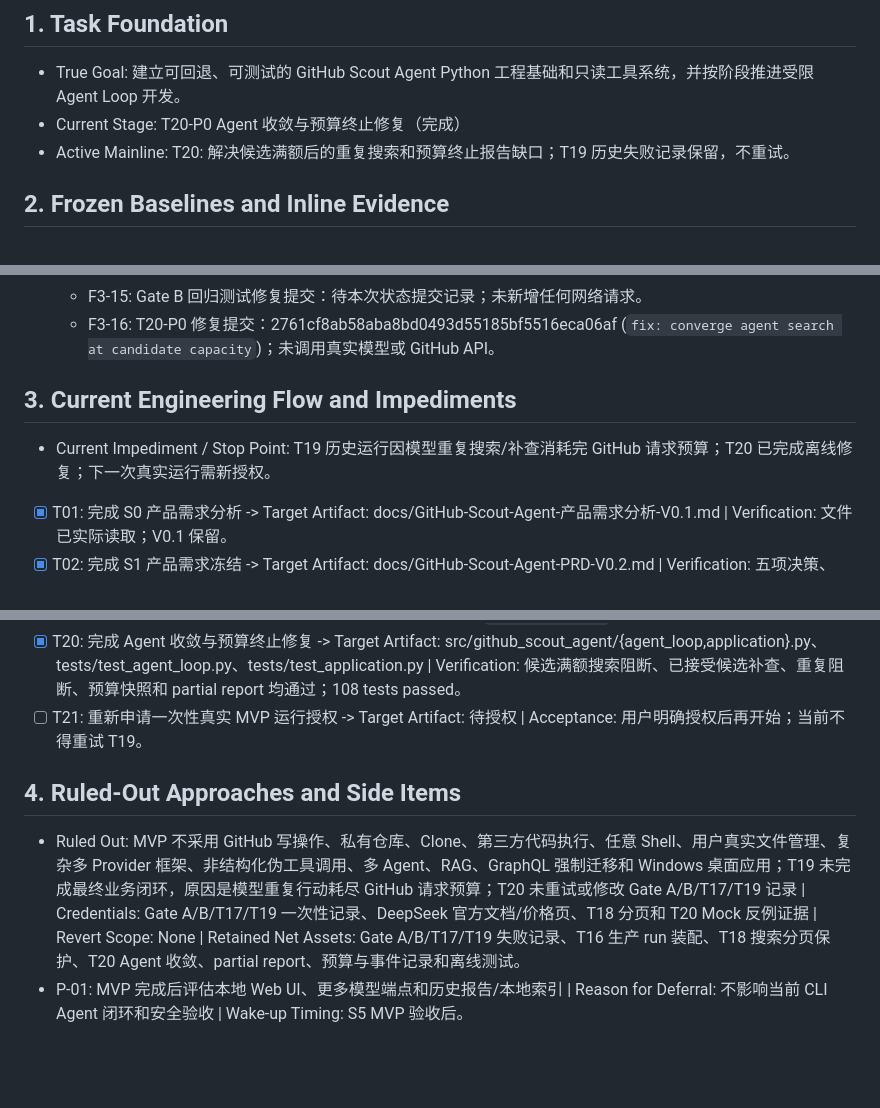
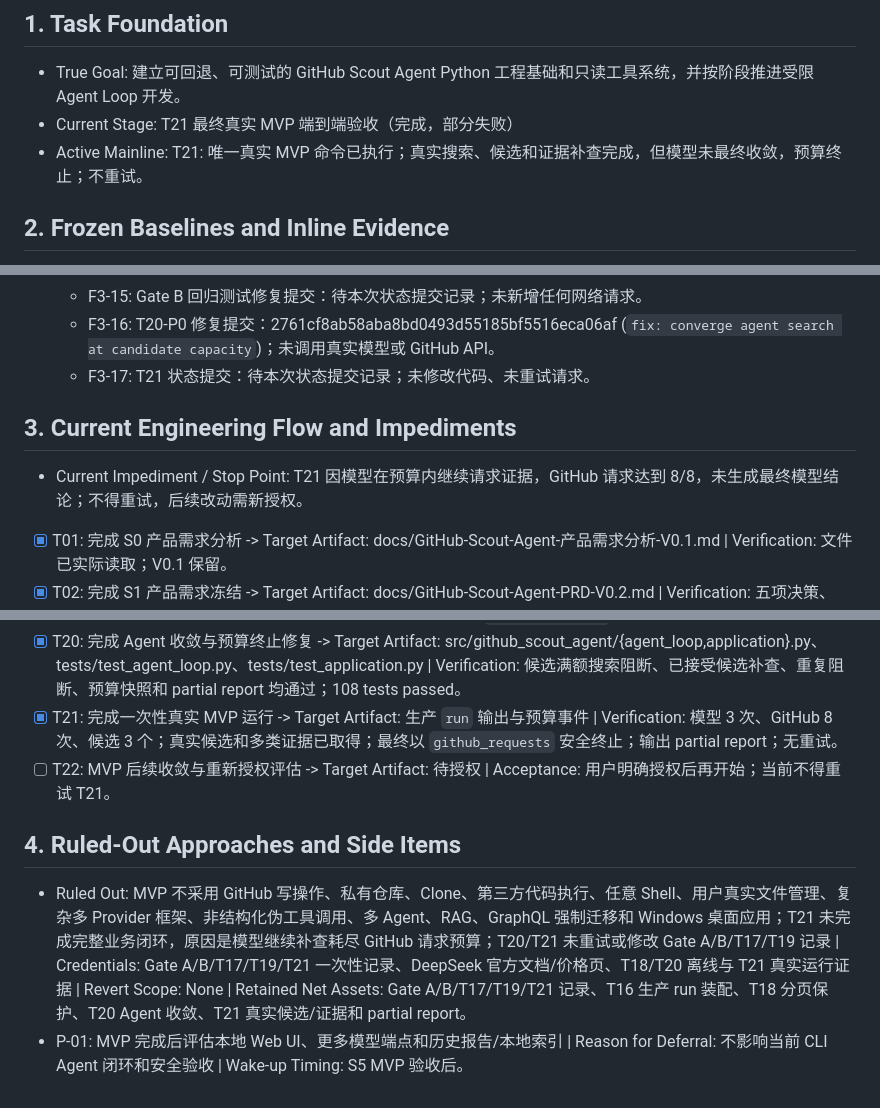
Before and after one commit to opheliafarrant/github-scout-agent, a Markdown page: TASK_STATE.md, 3 parts joined by grey strips. Drawn GitHub-style; blank space fills up the shorter version.

Commit message:
docs: record t21 partial mvp result

```diff
--- a/TASK_STATE.md
+++ b/TASK_STATE.md
@@ -2,8 +2,8 @@
 
 ## 1. Task Foundation
 - True Goal: 建立可回退、可测试的 GitHub Scout Agent Python 工程基础和只读工具系统，并按阶段推进受限 Agent Loop 开发。
-- Current Stage: T20-P0 Agent 收敛与预算终止修复（完成）
-- Active Mainline: T20: 解决候选满额后的重复搜索和预算终止报告缺口；T19 历史失败记录保留，不重试。
+- Current Stage: T21 最终真实 MVP 端到端验收（完成，部分失败）
+- Active Mainline: T21: 唯一真实 MVP 命令已执行；真实搜索、候选和证据补查完成，但模型未最终收敛，预算终止；不重试。
 
 ## 2. Frozen Baselines and Inline Evidence
 - F1 Fact Baseline:
@@ -71,9 +72,10 @@
   - F3-15: T19 状态提交：待本次状态提交记录；未修改代码、未重试请求。
   - F3-15: Gate B 回归测试修复提交：待本次状态提交记录；未新增任何网络请求。
   - F3-16: T20-P0 修复提交：2761cf8ab58aba8bd0493d55185bf5516eca06af (`fix: converge agent search at candidate capacity`)；未调用真实模型或 GitHub API。
+  - F3-17: T21 状态提交：待本次状态提交记录；未修改代码、未重试请求。
 
 ## 3. Current Engineering Flow and Impediments
-- Current Impediment / Stop Point: T19 历史运行因模型重复搜索/补查消耗完 GitHub 请求预算；T20 已完成离线修复；下一次真实运行需新授权。
+- Current Impediment / Stop Point: T21 因模型在预算内继续请求证据，GitHub 请求达到 8/8，未生成最终模型结论；不得重试，后续改动需新授权。
 - [x] T01: 完成 S0 产品需求分析 -> Target Artifact: docs/GitHub-Scout-Agent-产品需求分析-V0.1.md | Verification: 文件已实际读取；V0.1 保留。
 - [x] T02: 完成 S1 产品需求冻结 -> Target Artifact: docs/GitHub-Scout-Agent-PRD-V0.2.md | Verification: 五项决策、MVP、Agent Loop、只读边界、F/S 验收和 S0-S6 路线已写入；文档一致性检查通过。
 - [x] T03: 完成 S2 技术架构设计 -> Target Artifact: docs/GitHub-Scout-Agent-技术架构设计-V0.1.md | Verification: 总体架构、Agent Loop、工具/API、数据、报告、安全、预算、错误、技术栈、测试和 S3-S5 依赖已写入；文档一致性检查通过；待用户验收。
@@ -98,8 +100,9 @@
 - [x] T18: 完成搜索响应预算适配修复 -> Target Artifact: src/github_scout_agent/{github_api,tool_registry}.py、tests/test_github_tools.py | Verification: 默认搜索 `per_page=5`、模型参数上限 5；76 KiB 反例安全拒绝；小分页解析、候选容量、Agent Mock 闭环回归通过；104 tests passed。
 - [x] T19: 完成一次性真实 MVP 运行 -> Target Artifact: 生产 `run` 输出与预算事件 | Verification: 模型 4 次、GitHub 8 次、候选 3 个；真实搜索与 README 证据部分完成；最终以 `github_requests` 安全终止；无重试。
 - [x] T20: 完成 Agent 收敛与预算终止修复 -> Target Artifact: src/github_scout_agent/{agent_loop,application}.py、tests/test_agent_loop.py、tests/test_application.py | Verification: 候选满额搜索阻断、已接受候选补查、重复阻断、预算快照和 partial report 均通过；108 tests passed。
-- [ ] T21: 重新申请一次性真实 MVP 运行授权 -> Target Artifact: 待授权 | Acceptance: 用户明确授权后再开始；当前不得重试 T19。
+- [x] T21: 完成一次性真实 MVP 运行 -> Target Artifact: 生产 `run` 输出与预算事件 | Verification: 模型 3 次、GitHub 8 次、候选 3 个；真实候选和多类证据已取得；最终以 `github_requests` 安全终止；输出 partial report；无重试。
+- [ ] T22: MVP 后续收敛与重新授权评估 -> Target Artifact: 待授权 | Acceptance: 用户明确授权后再开始；当前不得重试 T21。
 
 ## 4. Ruled-Out Approaches and Side Items
-- Ruled Out: MVP 不采用 GitHub 写操作、私有仓库、Clone、第三方代码执行、任意 Shell、用户真实文件管理、复杂多 Provider 框架、非结构化伪工具调用、多 Agent、RAG、GraphQL 强制迁移和 Windows 桌面应用；T19 未完成最终业务闭环，原因是模型重复行动耗尽 GitHub 请求预算；T20 未重试或修改 Gate A/B/T17/T19 记录 | Credentials: Gate A/B/T17/T19 一次性记录、DeepSeek 官方文档/价格页、T18 分页和 T20 Mock 反例证据 | Revert Scope: None | Retained Net Assets: Gate A/B/T17/T19 失败记录、T16 生产 run 装配、T18 搜索分页保护、T20 Agent 收敛、partial report、预算与事件记录和离线测试。
+- Ruled Out: MVP 不采用 GitHub 写操作、私有仓库、Clone、第三方代码执行、任意 Shell、用户真实文件管理、复杂多 Provider 框架、非结构化伪工具调用、多 Agent、RAG、GraphQL 强制迁移和 Windows 桌面应用；T21 未完成完整业务闭环，原因是模型继续补查耗尽 GitHub 请求预算；T20/T21 未重试或修改 Gate A/B/T17/T19 记录 | Credentials: Gate A/B/T17/T19/T21 一次性记录、DeepSeek 官方文档/价格页、T18/T20 离线与 T21 真实运行证据 | Revert Scope: None | Retained Net Assets: Gate A/B/T17/T19/T21 记录、T16 生产 run 装配、T18 分页保护、T20 Agent 收敛、T21 真实候选/证据和 partial report。
 - P-01: MVP 完成后评估本地 Web UI、更多模型端点和历史报告/本地索引 | Reason for Deferral: 不影响当前 CLI Agent 闭环和安全验收 | Wake-up Timing: S5 MVP 验收后。
```
Also changed, not shown: other parts of TASK_STATE.md (+1 -0 lines).
